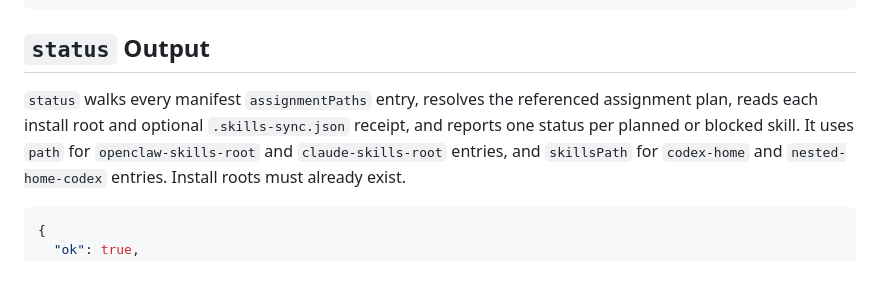
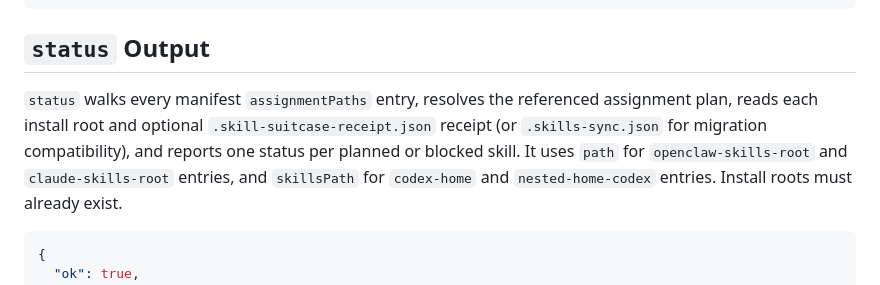
Before and after one commit to calvinnwq/skill-suitcase, a Markdown page: README.md, the part around one of its changes. GitHub-like rendering.

```diff
--- a/README.md
+++ b/README.md
@@ -245,8 +245,8 @@ Retention and cleanup:
 ## `status` Output
 
 `status` walks every manifest `assignmentPaths` entry, resolves the referenced
-assignment plan, reads each install root and optional `.skills-sync.json`
-receipt, and reports one status per planned or blocked skill. It uses `path` for
+assignment plan, reads each install root and optional `.skill-suitcase-receipt.json`
+receipt (or `.skills-sync.json` for migration compatibility), and reports one status per planned or blocked skill. It uses `path` for
 `openclaw-skills-root` and `claude-skills-root` entries, and `skillsPath` for
 `codex-home` and `nested-home-codex` entries. Install roots must already exist.
 
```
Also changed, not shown: other parts of README.md (+56 -6 lines).
